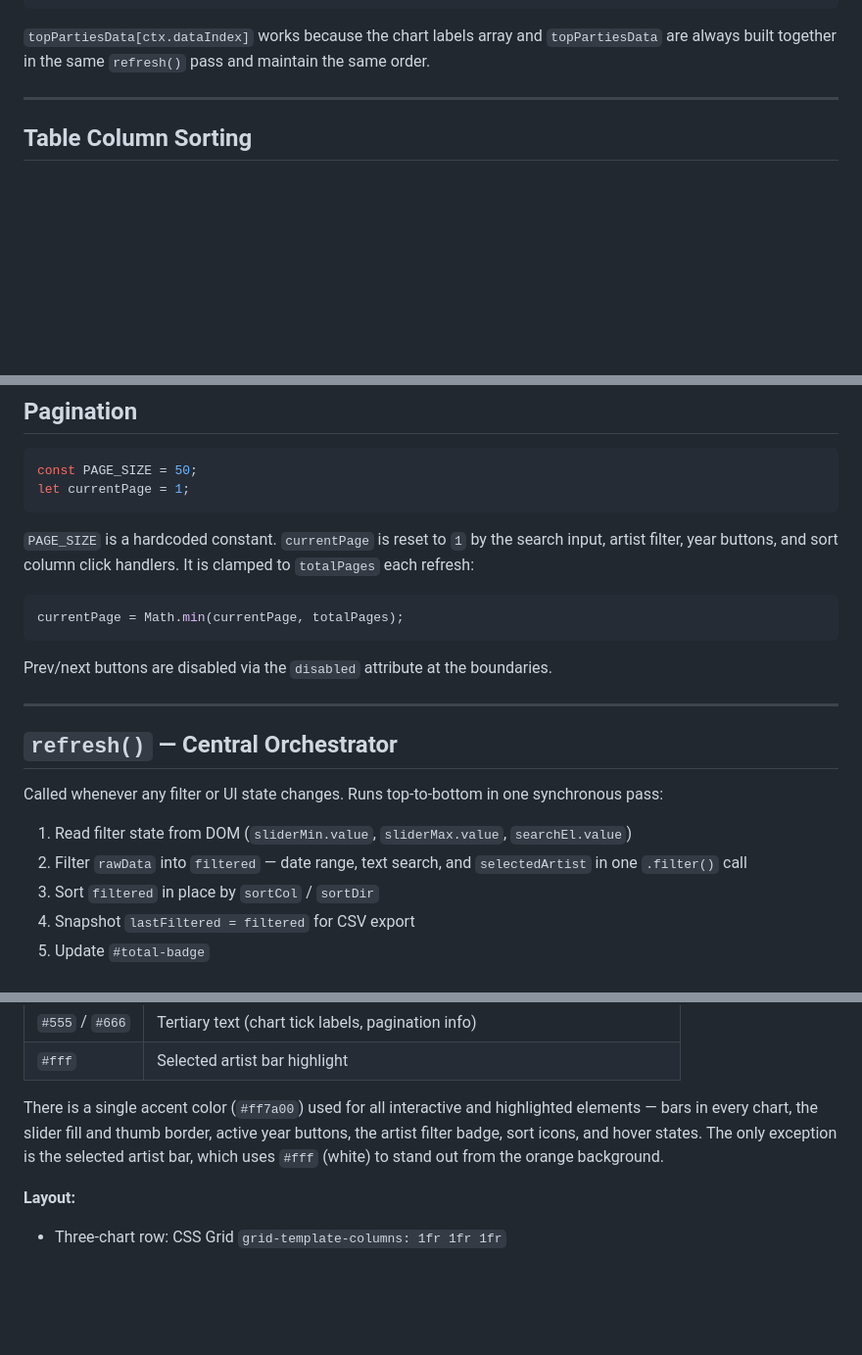
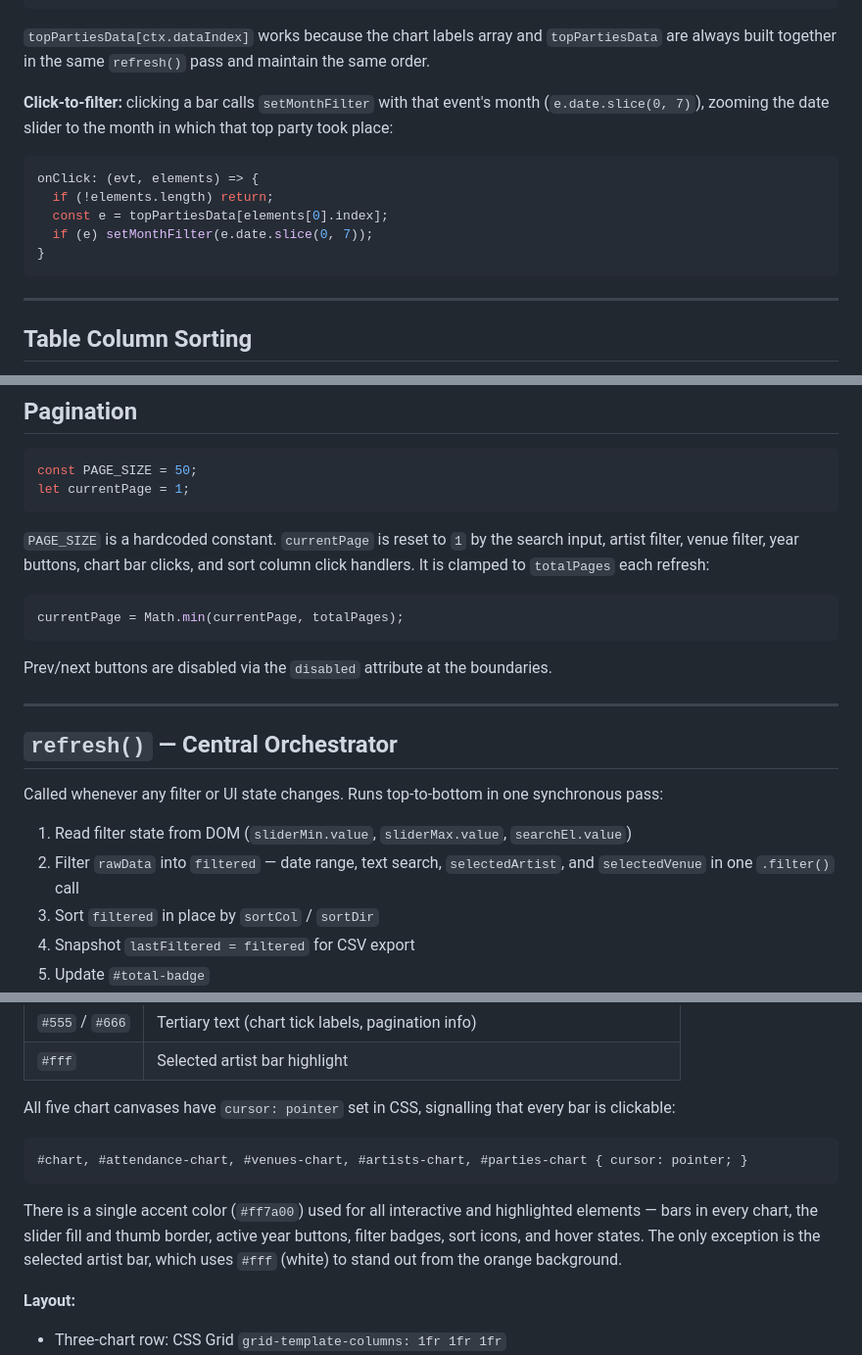
Before and after one commit to jacek-czyzewski/warsaw-ra-dashboard, a Markdown page: DOCS.md, 3 parts joined by grey strips. Shown at 98% size. GitHub-like rendering; blank space fills up the shorter version.

````diff
--- a/DOCS.md
+++ b/DOCS.md
@@ -398,6 +453,16 @@ afterLabel: ctx => {
 ```
 
 `topPartiesData[ctx.dataIndex]` works because the chart labels array and `topPartiesData` are always built together in the same `refresh()` pass and maintain the same order.
+
+**Click-to-filter:** clicking a bar calls `setMonthFilter` with that event's month (`e.date.slice(0, 7)`), zooming the date slider to the month in which that top party took place:
+
+```js
+onClick: (evt, elements) => {
+  if (!elements.length) return;
+  const e = topPartiesData[elements[0].index];
+  if (e) setMonthFilter(e.date.slice(0, 7));
+}
+```
 
 ---
 
@@ -491,7 +556,7 @@ const PAGE_SIZE = 50;
 let currentPage = 1;
 ```
 
-`PAGE_SIZE` is a hardcoded constant. `currentPage` is reset to `1` by the search input, artist filter, year buttons, and sort column click handlers. It is clamped to `totalPages` each refresh:
+`PAGE_SIZE` is a hardcoded constant. `currentPage` is reset to `1` by the search input, artist filter, venue filter, year buttons, chart bar clicks, and sort column click handlers. It is clamped to `totalPages` each refresh:
 
 ```js
 currentPage = Math.min(currentPage, totalPages);
@@ -506,7 +571,7 @@ Prev/next buttons are disabled via the `disabled` attribute at the boundaries.
 Called whenever any filter or UI state changes. Runs top-to-bottom in one synchronous pass:
 
 1. Read filter state from DOM (`sliderMin.value`, `sliderMax.value`, `searchEl.value`)
-2. Filter `rawData` into `filtered` — date range, text search, and `selectedArtist` in one `.filter()` call
+2. Filter `rawData` into `filtered` — date range, text search, `selectedArtist`, and `selectedVenue` in one `.filter()` call
 3. Sort `filtered` in place by `sortCol` / `sortDir`
 4. Snapshot `lastFiltered = filtered` for CSV export
 5. Update `#total-badge`
@@ -537,7 +602,13 @@ The colour palette is defined inline throughout the CSS. Key values:
 | `#555` / `#666` | Tertiary text (chart tick labels, pagination info) |
 | `#fff` | Selected artist bar highlight |
 
-There is a single accent color (`#ff7a00`) used for all interactive and highlighted elements — bars in every chart, the slider fill and thumb border, active year buttons, the artist filter badge, sort icons, and hover states. The only exception is the selected artist bar, which uses `#fff` (white) to stand out from the orange background.
+All five chart canvases have `cursor: pointer` set in CSS, signalling that every bar is clickable:
+
+```css
+#chart, #attendance-chart, #venues-chart, #artists-chart, #parties-chart { cursor: pointer; }
+```
+
+There is a single accent color (`#ff7a00`) used for all interactive and highlighted elements — bars in every chart, the slider fill and thumb border, active year buttons, filter badges, sort icons, and hover states. The only exception is the selected artist bar, which uses `#fff` (white) to stand out from the orange background.
 
 **Layout:**
 - Three-chart row: CSS Grid `grid-template-columns: 1fr 1fr 1fr`
````
Also changed, not shown: other parts of DOCS.md (+56 -1 lines).
